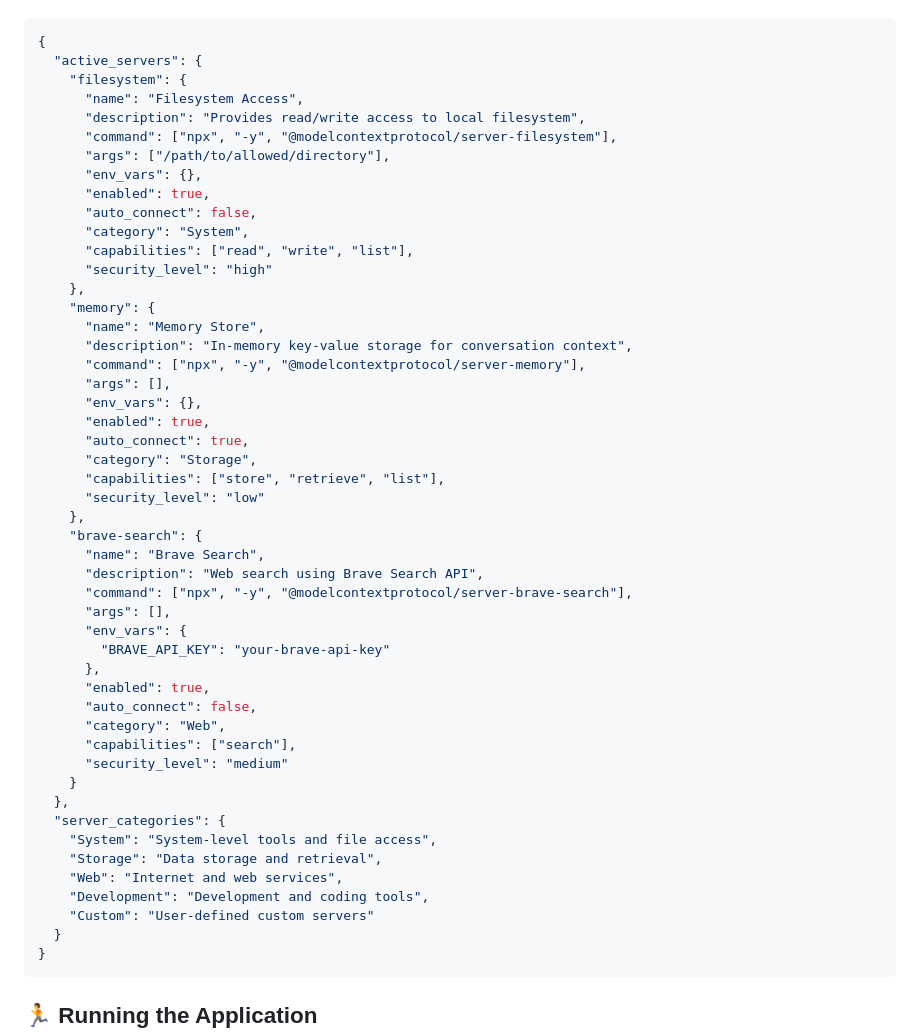
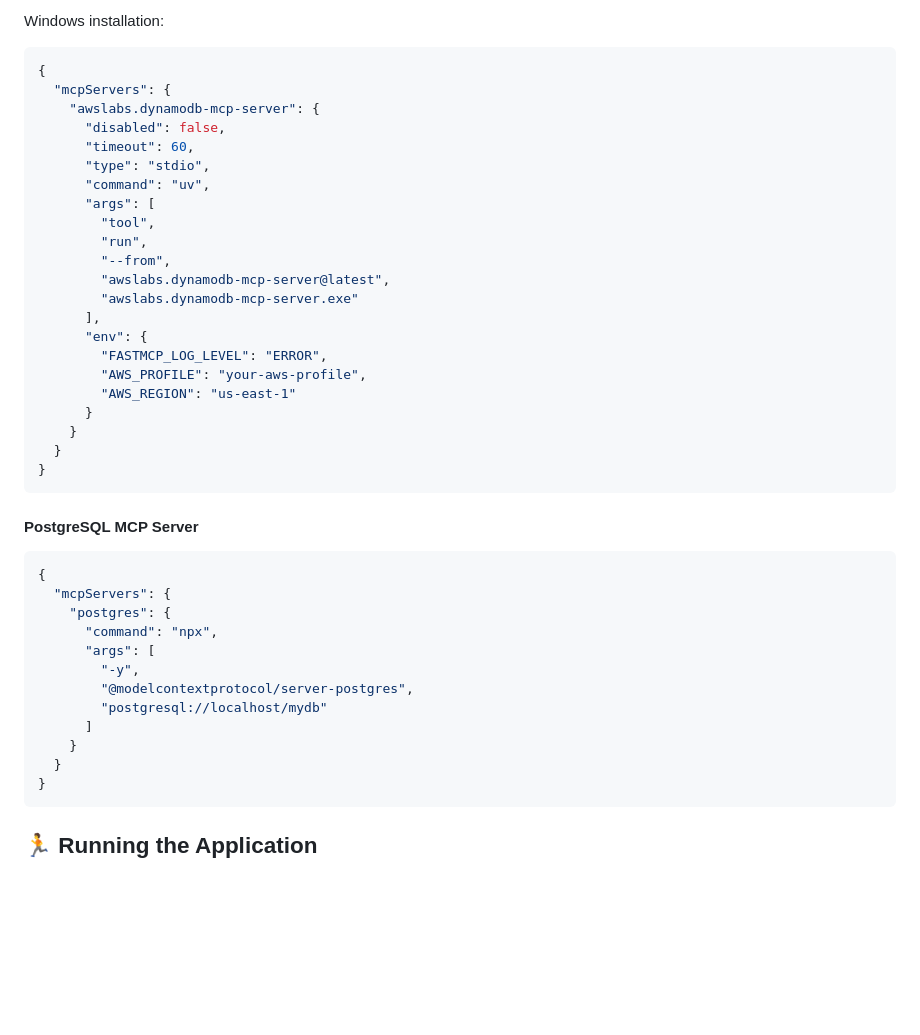
Before and after one commit to awsfodge/mcp-demo-webui, a Markdown page: README.md, the part around one of its changes. Drawn GitHub-style; blank space fills up the shorter version.

````diff
--- a/README.md
+++ b/README.md
@@ -168,52 +240,42 @@ The application uses a JSON configuration file to manage MCP servers:
+Windows installation:
+```json
+{
+  "mcpServers": {
+    "awslabs.dynamodb-mcp-server": {
+      "disabled": false,
+      "timeout": 60,
+      "type": "stdio",
+      "command": "uv",
+      "args": [
+        "tool",
+        "run",
+        "--from",
+        "awslabs.dynamodb-mcp-server@latest",
+        "awslabs.dynamodb-mcp-server.exe"
+      ],
+      "env": {
+        "FASTMCP_LOG_LEVEL": "ERROR",
+        "AWS_PROFILE": "your-aws-profile",
+        "AWS_REGION": "us-east-1"
+      }
+    }
+  }
+}
+```
+
+#### PostgreSQL MCP Server
 
 ```json
 {
-  "active_servers": {
-    "filesystem": {
-      "name": "Filesystem Access",
-      "description": "Provides read/write access to local filesystem",
-      "command": ["npx", "-y", "@modelcontextprotocol/server-filesystem"],
-      "args": ["/path/to/allowed/directory"],
-      "env_vars": {},
-      "enabled": true,
-      "auto_connect": false,
-      "category": "System",
-      "capabilities": ["read", "write", "list"],
-      "security_level": "high"
-    },
-    "memory": {
-      "name": "Memory Store",
-      "description": "In-memory key-value storage for conversation context",
-      "command": ["npx", "-y", "@modelcontextprotocol/server-memory"],
-      "args": [],
-      "env_vars": {},
-      "enabled": true,
-      "auto_connect": true,
-      "category": "Storage",
-      "capabilities": ["store", "retrieve", "list"],
-      "security_level": "low"
-    },
-    "brave-search": {
-      "name": "Brave Search",
-      "description": "Web search using Brave Search API",
-      "command": ["npx", "-y", "@modelcontextprotocol/server-brave-search"],
-      "args": [],
-      "env_vars": {
-        "BRAVE_API_KEY": "your-brave-api-key"
-      },
-      "enabled": true,
-      "auto_connect": false,
-      "category": "Web",
-      "capabilities": ["search"],
-      "security_level": "medium"
+  "mcpServers": {
+    "postgres": {
+      "command": "npx",
+      "args": [
+        "-y",
+        "@modelcontextprotocol/server-postgres",
+        "postgresql://localhost/mydb"
+      ]
     }
-  },
-  "server_categories": {
-    "System": "System-level tools and file access",
-    "Storage": "Data storage and retrieval",
-    "Web": "Internet and web services",
-    "Development": "Development and coding tools",
-    "Custom": "User-defined custom servers"
   }
 }
 ```
````
Also changed, not shown: other parts of README.md (+116 -20 lines).
